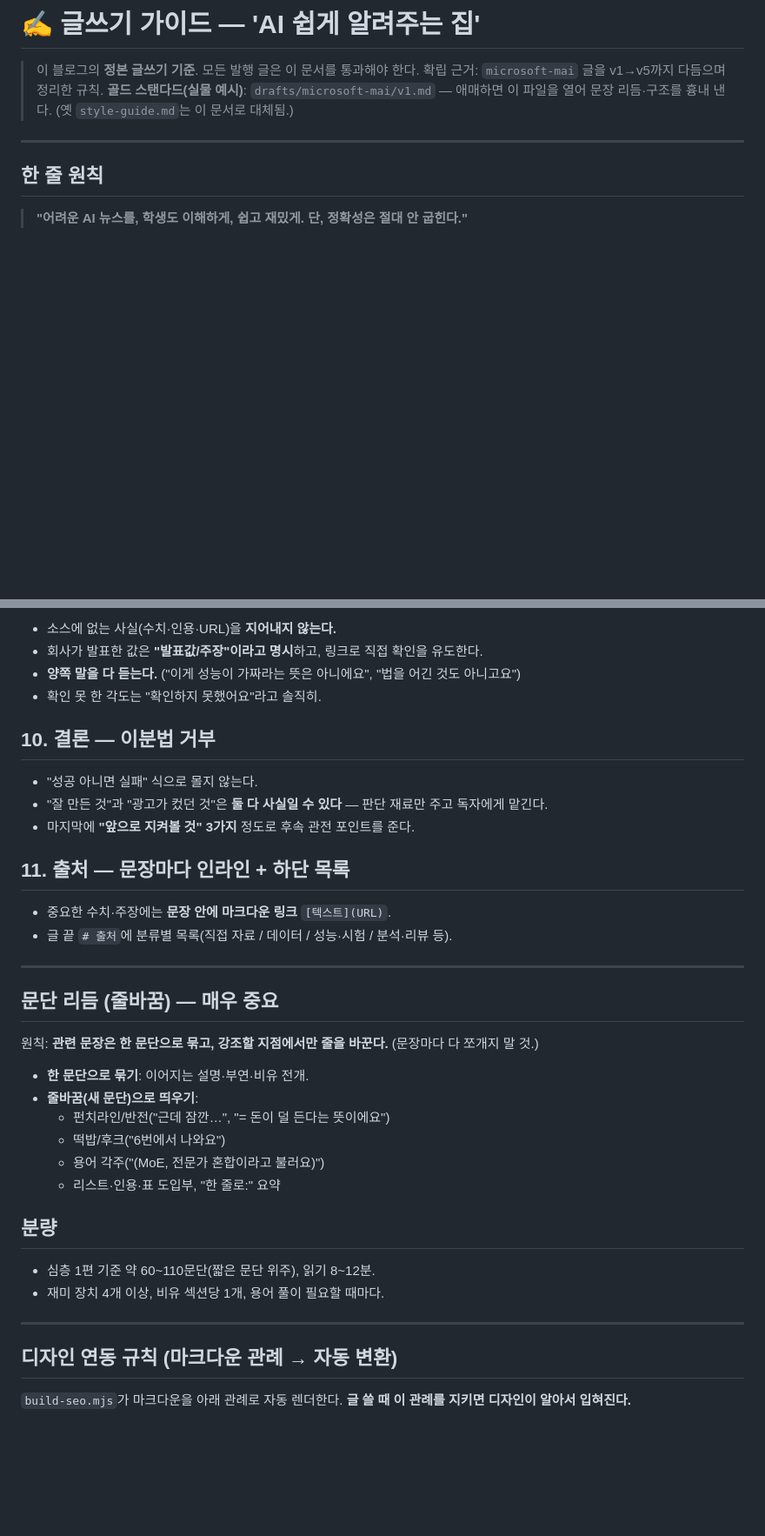
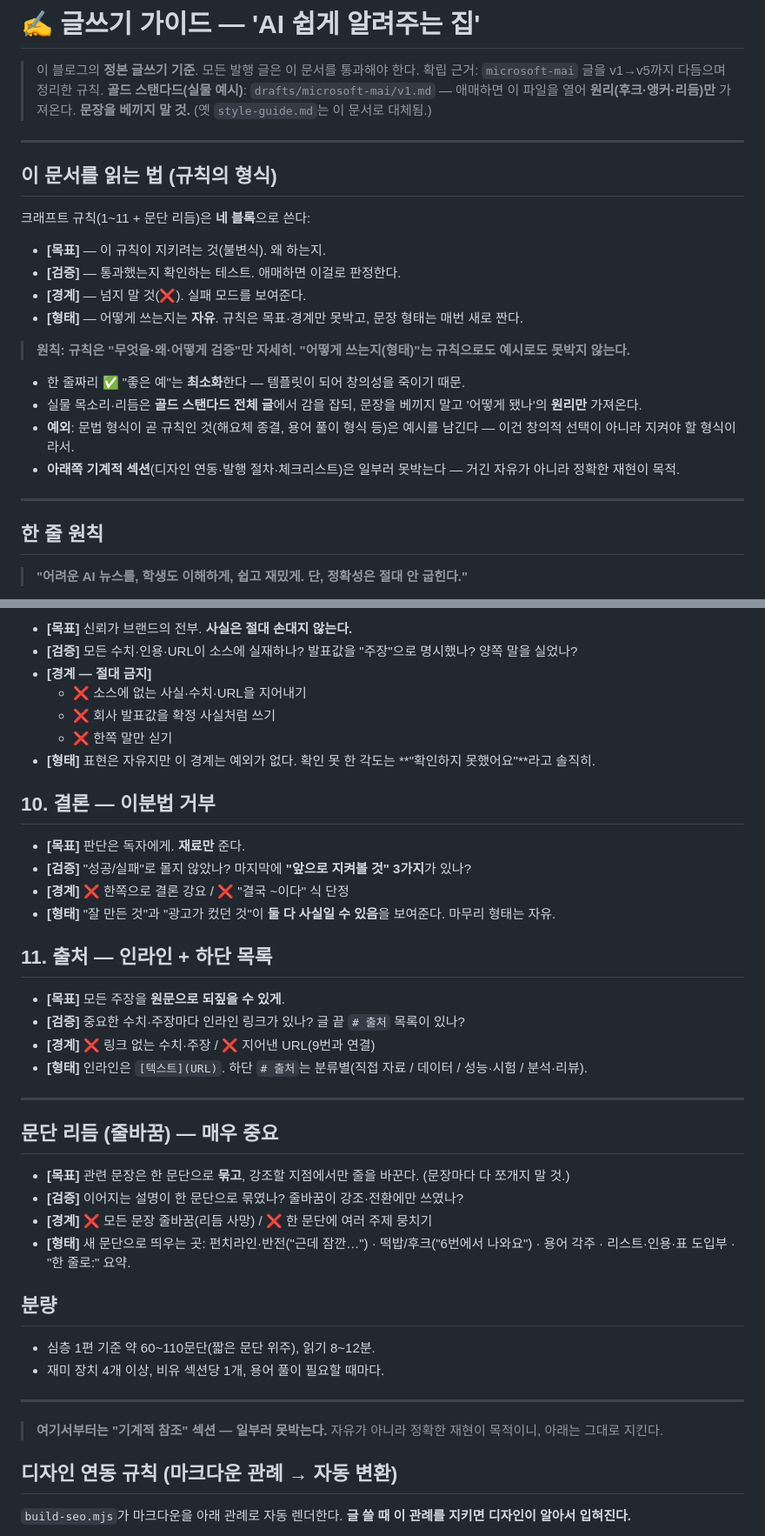
Before and after one commit to aicatveo3-prog/ai_Blog, a Markdown page: system/writing-guide.md, 2 parts joined by grey strips. Shown at 87% size. GitHub-like rendering; blank space fills up the shorter version.

```diff
--- a/system/writing-guide.md
+++ b/system/writing-guide.md
@@ -2,8 +2,26 @@
 
 > 이 블로그의 **정본 글쓰기 기준**. 모든 발행 글은 이 문서를 통과해야 한다.
 > 확립 근거: `microsoft-mai` 글을 v1→v5까지 다듬으며 정리한 규칙.
-> **골드 스탠다드(실물 예시)**: `drafts/microsoft-mai/v1.md` — 애매하면 이 파일을 열어 문장 리듬·구조를 흉내 낸다.
+> **골드 스탠다드(실물 예시)**: `drafts/microsoft-mai/v1.md` — 애매하면 이 파일을 열어 **원리(후크·앵커·리듬)만** 가져온다. **문장을 베끼지 말 것.**
 > (옛 `style-guide.md`는 이 문서로 대체됨.)
+
+---
+
+## 이 문서를 읽는 법 (규칙의 형식)
+
+크래프트 규칙(1~11 + 문단 리듬)은 **네 블록**으로 쓴다:
+
+- **[목표]** — 이 규칙이 지키려는 것(불변식). 왜 하는지.
+- **[검증]** — 통과했는지 확인하는 테스트. 애매하면 이걸로 판정한다.
+- **[경계]** — 넘지 말 것(❌). 실패 모드를 보여준다.
+- **[형태]** — 어떻게 쓰는지는 **자유**. 규칙은 목표·경계만 못박고, 문장 형태는 매번 새로 짠다.
+
+> **원칙: 규칙은 "무엇을·왜·어떻게 검증"만 자세히. "어떻게 쓰는지(형태)"는 규칙으로도 예시로도 못박지 않는다.**
+
+- 한 줄짜리 ✅ "좋은 예"는 **최소화**한다 — 템플릿이 되어 창의성을 죽이기 때문.
+- 실물 목소리·리듬은 **골드 스탠다드 전체 글**에서 감을 잡되, 문장을 베끼지 말고 '어떻게 됐나'의 **원리만** 가져온다.
+- **예외**: 문법 형식이 곧 규칙인 것(해요체 종결, 용어 풀이 형식 등)은 예시를 남긴다 — 이건 창의적 선택이 아니라 지켜야 할 형식이라서.
+- **아래쪽 기계적 섹션**(디자인 연동·발행 절차·체크리스트)은 일부러 못박는다 — 거긴 자유가 아니라 정확한 재현이 목적.
 
 ---
 
@@ -96,32 +107,34 @@
 
-- 소스에 없는 사실(수치·인용·URL)을 **지어내지 않는다.**
-- 회사가 발표한 값은 **"발표값/주장"이라고 명시**하고, 링크로 직접 확인을 유도한다.
-- **양쪽 말을 다 듣는다.** ("이게 성능이 가짜라는 뜻은 아니에요", "법을 어긴 것도 아니고요")
-- 확인 못 한 각도는 "확인하지 못했어요"라고 솔직히.
+- **[목표]** 신뢰가 브랜드의 전부. **사실은 절대 손대지 않는다.**
+- **[검증]** 모든 수치·인용·URL이 소스에 실재하나? 발표값을 "주장"으로 명시했나? 양쪽 말을 실었나?
+- **[경계 — 절대 금지]**
+  - ❌ 소스에 없는 사실·수치·URL을 지어내기
+  - ❌ 회사 발표값을 확정 사실처럼 쓰기
+  - ❌ 한쪽 말만 싣기
+- **[형태]** 표현은 자유지만 이 경계는 예외가 없다. 확인 못 한 각도는 **"확인하지 못했어요"**라고 솔직히.
 
 ## 10. 결론 — 이분법 거부
 
-- "성공 아니면 실패" 식으로 몰지 않는다.
-- "잘 만든 것"과 "광고가 컸던 것"은 **둘 다 사실일 수 있다** — 판단 재료만 주고 독자에게 맡긴다.
-- 마지막에 **"앞으로 지켜볼 것" 3가지** 정도로 후속 관전 포인트를 준다.
+- **[목표]** 판단은 독자에게. **재료만** 준다.
+- **[검증]** "성공/실패"로 몰지 않았나? 마지막에 **"앞으로 지켜볼 것" 3가지**가 있나?
+- **[경계]** ❌ 한쪽으로 결론 강요 / ❌ "결국 ~이다" 식 단정
+- **[형태]** "잘 만든 것"과 "광고가 컸던 것"이 **둘 다 사실일 수 있음**을 보여준다. 마무리 형태는 자유.
 
-## 11. 출처 — 문장마다 인라인 + 하단 목록
+## 11. 출처 — 인라인 + 하단 목록
 
-- 중요한 수치·주장에는 **문장 안에 마크다운 링크** `[텍스트](URL)`.
-- 글 끝 `# 출처`에 분류별 목록(직접 자료 / 데이터 / 성능·시험 / 분석·리뷰 등).
+- **[목표]** 모든 주장을 **원문으로 되짚을 수 있게**.
+- **[검증]** 중요한 수치·주장마다 인라인 링크가 있나? 글 끝 `# 출처` 목록이 있나?
+- **[경계]** ❌ 링크 없는 수치·주장 / ❌ 지어낸 URL(9번과 연결)
+- **[형태]** 인라인은 `[텍스트](URL)`. 하단 `# 출처`는 분류별(직접 자료 / 데이터 / 성능·시험 / 분석·리뷰).
 
 ---
 
 ## 문단 리듬 (줄바꿈) — 매우 중요
 
-원칙: **관련 문장은 한 문단으로 묶고, 강조할 지점에서만 줄을 바꾼다.** (문장마다 다 쪼개지 말 것.)
-
-- **한 문단으로 묶기**: 이어지는 설명·부연·비유 전개.
-- **줄바꿈(새 문단)으로 띄우기**:
-  - 펀치라인/반전("근데 잠깐…", "= 돈이 덜 든다는 뜻이에요")
-  - 떡밥/후크("6번에서 나와요")
-  - 용어 각주("(MoE, 전문가 혼합이라고 불러요)")
-  - 리스트·인용·표 도입부, "한 줄로:" 요약
+- **[목표]** 관련 문장은 한 문단으로 **묶고**, 강조할 지점에서만 줄을 바꾼다. (문장마다 다 쪼개지 말 것.)
+- **[검증]** 이어지는 설명이 한 문단으로 묶였나? 줄바꿈이 강조·전환에만 쓰였나?
+- **[경계]** ❌ 모든 문장 줄바꿈(리듬 사망) / ❌ 한 문단에 여러 주제 뭉치기
+- **[형태]** 새 문단으로 띄우는 곳: 펀치라인·반전("근데 잠깐…") · 떡밥/후크("6번에서 나와요") · 용어 각주 · 리스트·인용·표 도입부 · "한 줄로:" 요약.
 
 ## 분량
 
@@ -129,6 +142,8 @@
 - 재미 장치 4개 이상, 비유 섹션당 1개, 용어 풀이 필요할 때마다.
 
 ---
+
+> **여기서부터는 "기계적 참조" 섹션 — 일부러 못박는다.** 자유가 아니라 정확한 재현이 목적이니, 아래는 그대로 지킨다.
 
 ## 디자인 연동 규칙 (마크다운 관례 → 자동 변환)
 
```
Also changed, not shown: other parts of system/writing-guide.md (+43 -48 lines).
